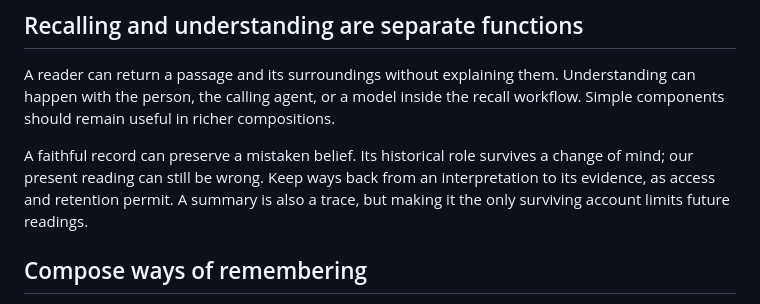
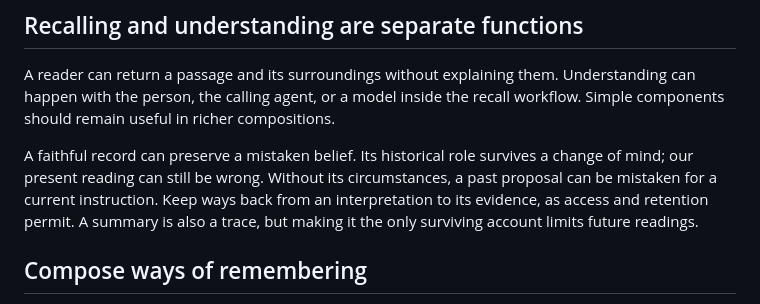
Before and after one commit to cog-astra/memory-happens, a Markdown page: VISION.md, the part around the change. Drawn GitHub-style.

```diff
--- a/VISION.md
+++ b/VISION.md
@@ -30,9 +30,10 @@ Understanding can happen with the person, the calling agent, or a model inside
 the recall workflow. Simple components should remain useful in richer compositions.
 
 A faithful record can preserve a mistaken belief. Its historical role survives a
-change of mind; our present reading can still be wrong. Keep ways back from an
-interpretation to its evidence, as access and retention permit. A summary is also
-a trace, but making it the only surviving account limits future readings.
+change of mind; our present reading can still be wrong. Without its circumstances,
+a past proposal can be mistaken for a current instruction. Keep ways back from
+an interpretation to its evidence, as access and retention permit. A summary is
+also a trace, but making it the only surviving account limits future readings.
 
 ## Compose ways of remembering
 
```
Also changed, not shown: FAQ.md (+1 -12 lines).
